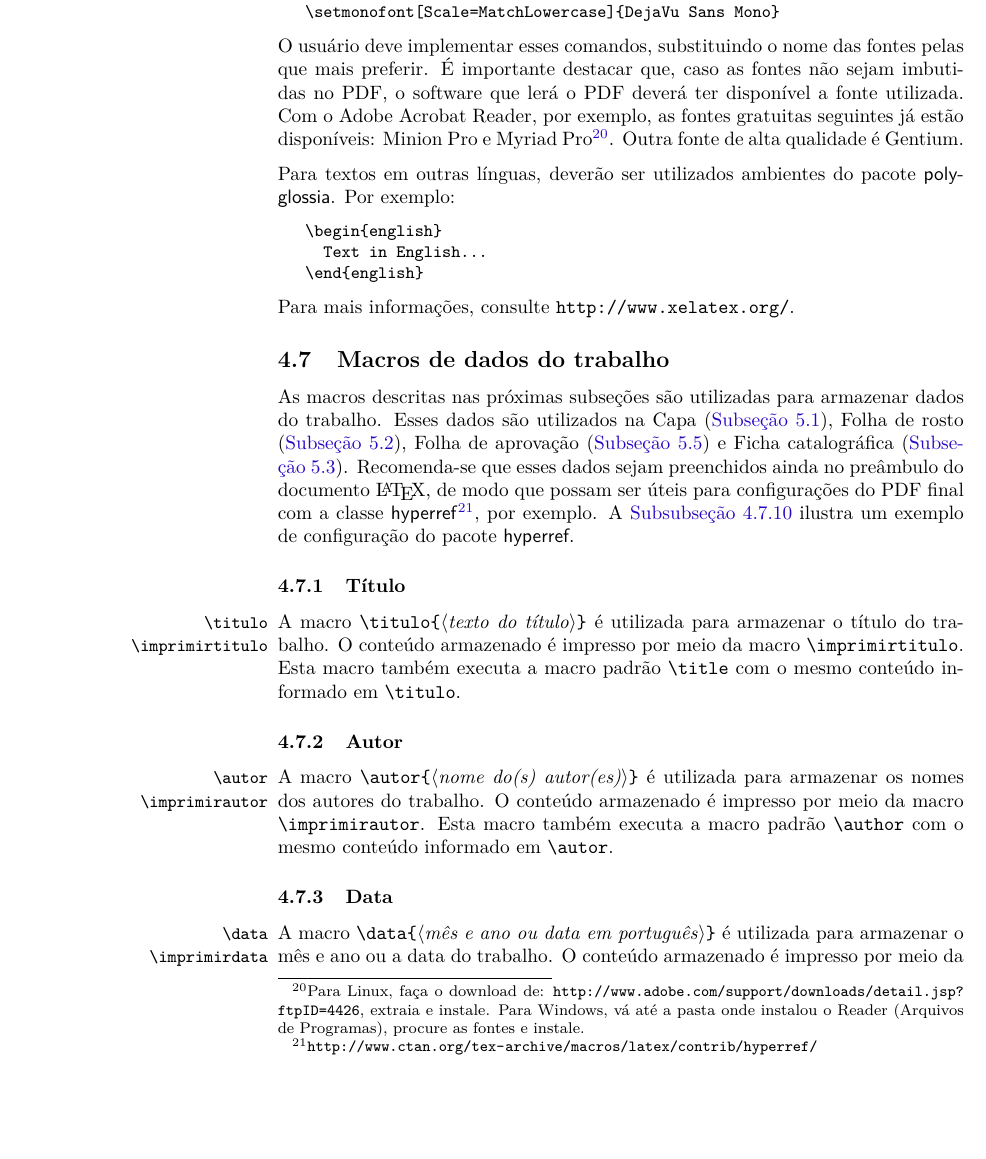
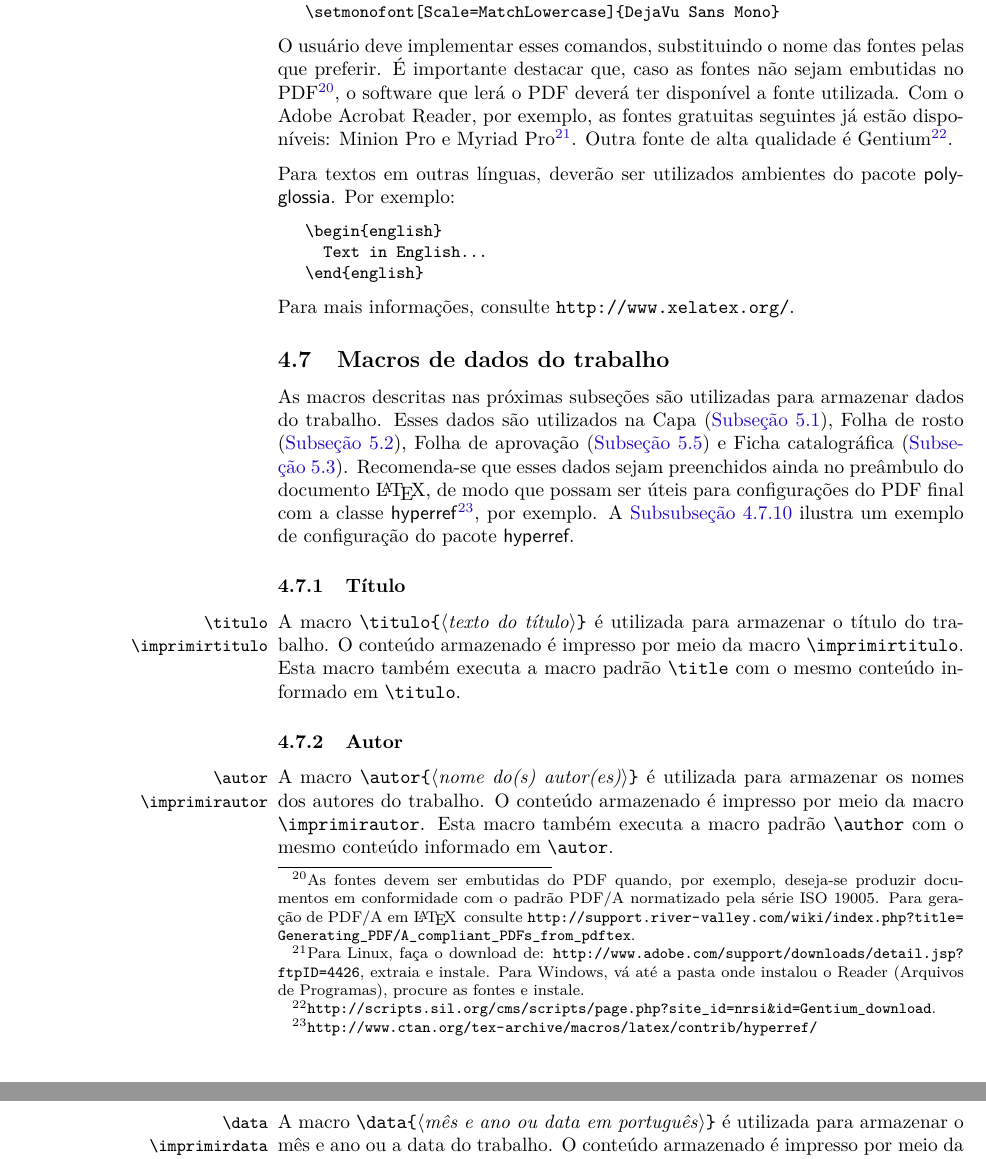
Before and after one commit to abntex/abntex2, a LaTeX thesis (doc/latex/abntex2/abntex2.tex): part of page 12 of 31 before the commit and two parts of pages 12 and 13 of 31 after it, the two joined at a grey line, cut so that both start at the same text, the shorter picture padded with empty space. Compiled offline with XeLaTeX; a missing font is replaced by an installed copy or a similar font.

Commit message:
Inclui revis?o de Youssef Cherem.

```diff
--- a/doc/latex/abntex2/abntex2.tex
+++ b/doc/latex/abntex2/abntex2.tex
@@ -693,21 +694,26 @@ Para fonte serifada, sem serifa (geralmente usada para títulos) e monoespaçada
 respectivamente:
 
 \begin{verbatim}
-   \setromanfont{Chaparral Pro}
-   \setsansfont{Chaparral Pro}
+   \setromanfont{Minion Pro}
+   \setsansfont{Myriad Pro}
    \setmonofont[Scale=MatchLowercase]{Consolas}
 \end{verbatim}
 
 O usuário deve implementar esses comandos, substituindo o nome das fontes
-pelas que mais preferir. É importante destacar que, caso as fontes não sejam
-imbutidas no PDF, o software que lerá o PDF deverá ter disponível a fonte
+pelas que preferir. É importante destacar que, caso as fontes não sejam
+embutidas no PDF\footnote{As fontes devem ser embutidas do PDF quando,
+por exemplo, deseja-se produzir documentos em conformidade com o padrão PDF/A
+normatizado pela série ISO 19005. Para geração de PDF/A em \LaTeX\,
+consulte
+\url{http://support.river-valley.com/wiki/index.php?title=Generating_PDF/A_compliant_PDFs_from_pdftex}.},
+ o software que lerá o PDF deverá ter disponível a fonte
 utilizada. Com o Adobe Acrobat Reader, por exemplo, as fontes gratuitas
 seguintes já estão disponíveis:
 Minion Pro e Myriad Pro\footnote{Para Linux, faça o download de:
 \url{http://www.adobe.com/support/downloads/detail.jsp?ftpID=4426}, extraia e
 instale. Para Windows, vá até a pasta onde instalou o Reader (Arquivos de
 Programas), procure as fontes e instale.}. Outra fonte de alta qualidade é
-\href{http://scripts.sil.org/cms/scripts/page.php?site\_id=nrsi\&id=Gentium\_download}{Gentium}.
+Gentium\footnote{\url{http://scripts.sil.org/cms/scripts/page.php?site\_id=nrsi\&id=Gentium\_download}.}.
 
 Para textos em outras línguas, deverão ser utilizados ambientes do pacote
 \textsf{polyglossia}. Por exemplo:
```
Also changed, not shown: doc/latex/abntex2/abntex2.tex (7 more changed lines).
